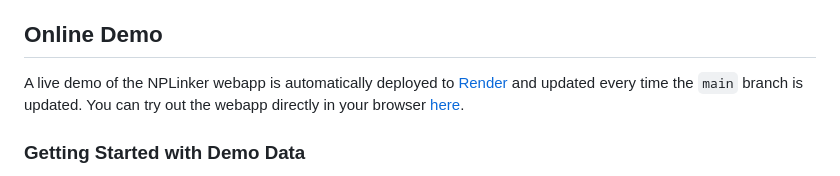
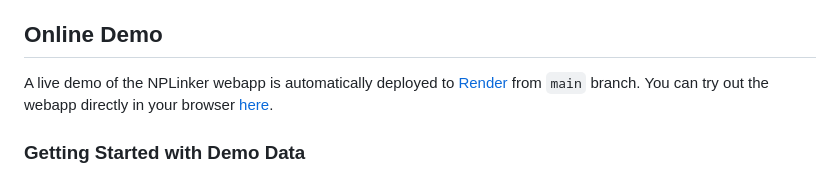
Before and after one commit to NPLinker/nplinker-webapp, a Markdown page: README.md, the part around the change. Drawn GitHub-style.

Commit message:
Update README.md
Co-authored-by: Cunliang Geng <c.geng@esciencecenter.nl>

```diff
--- a/README.md
+++ b/README.md
@@ -8,7 +8,7 @@ NPLinker is a Python framework for data mining microbial natural products by int
 
 ## Online Demo
 
-A live demo of the NPLinker webapp is automatically deployed to [Render](https://render.com/) and updated every time the `main` branch is updated.
+A live demo of the NPLinker webapp is automatically deployed to [Render](https://render.com/) from `main` branch.
 You can try out the webapp directly in your browser [here](https://nplinker-webapp.onrender.com).
 
 ### Getting Started with Demo Data
```
